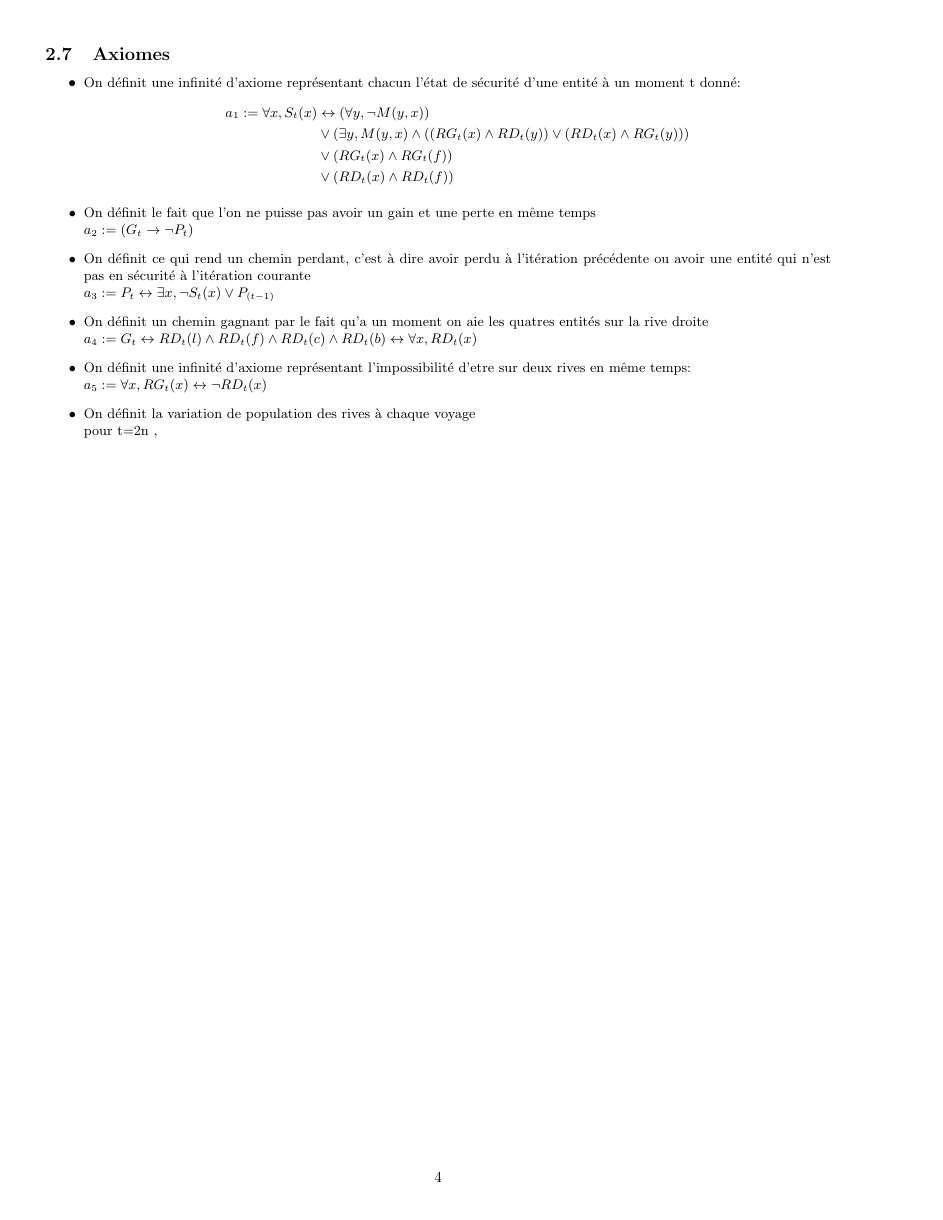
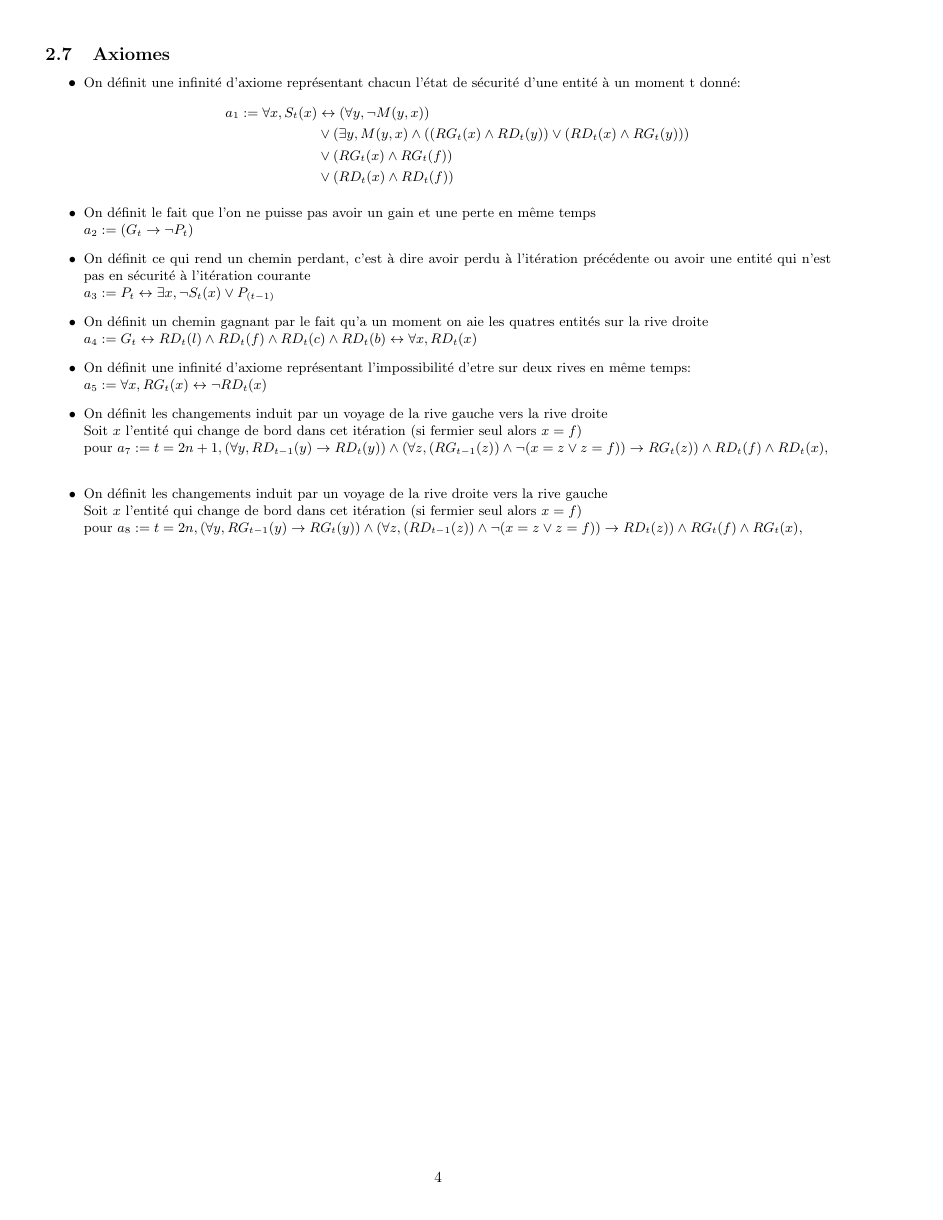
Before and after one commit to jumscrafteur/loupchevrechoux, a LaTeX document (projet.tex): page 4 of 6. Compiled offline with pdfLaTeX.

Commit message:
formule globales

```diff
--- a/projet.tex
+++ b/projet.tex
@@ -161,8 +161,12 @@ Soit A, B et C des variables propositionnelles.
   $a_4:= G_t \leftrightarrow RD_t(l) \wedge RD_t(f) \wedge RD_t(c) \wedge RD_t(b) \leftrightarrow  \forall x, RD_t(x)$
   \item On définit une infinité d'axiome représentant l'impossibilité d'etre sur deux rives en même temps:\\
   $a_5 := \forall x ,RG_t(x) \leftrightarrow \neg RD_t(x)$
-  \item On définit la variation de population des rives à chaque voyage\\
-  pour t=2n ,
+  \item On définit les changements induit par un voyage de la rive gauche vers la rive droite\\
+  Soit $x$ l'entité qui change de bord dans cet itération (si fermier seul alors $x =f$)\\
+  pour $a_7:= t=2n+1, (\forall y, RD_{t-1}(y) \to RD_{t}(y)) \wedge (\forall z,(RG_{t-1}(z)) \wedge \neg(x=z \vee z=f)) \rightarrow RG_t(z)) \wedge RD_t(f) \wedge RD_t(x)$,\\
+  \item On définit les changements induit par un voyage de la rive droite vers la rive gauche\\
+  Soit $x$ l'entité qui change de bord dans cet itération (si fermier seul alors $x =f$)\\
+  pour $a_8 := t=2n, (\forall y, RG_{t-1}(y) \to RG_{t}(y)) \wedge (\forall z,(RD_{t-1}(z)) \wedge \neg(x=z \vee z=f)) \rightarrow RD_t(z)) \wedge RG_t(f) \wedge RG_t(x)$,\\
 \end{itemize}
 
 \section{Problème et étude}
```
